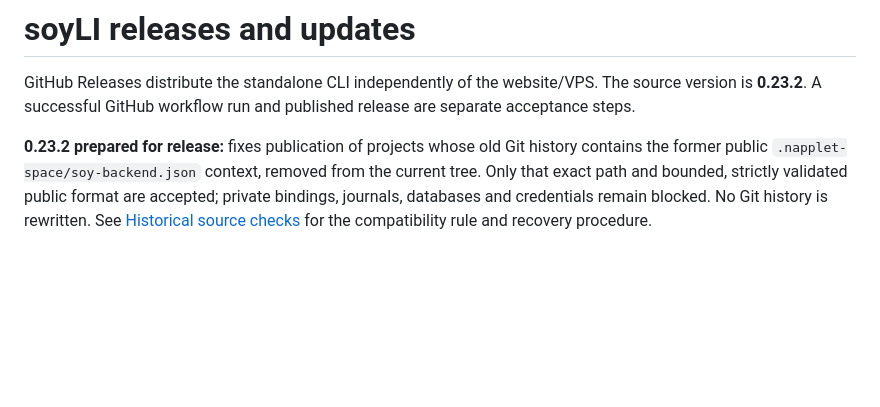
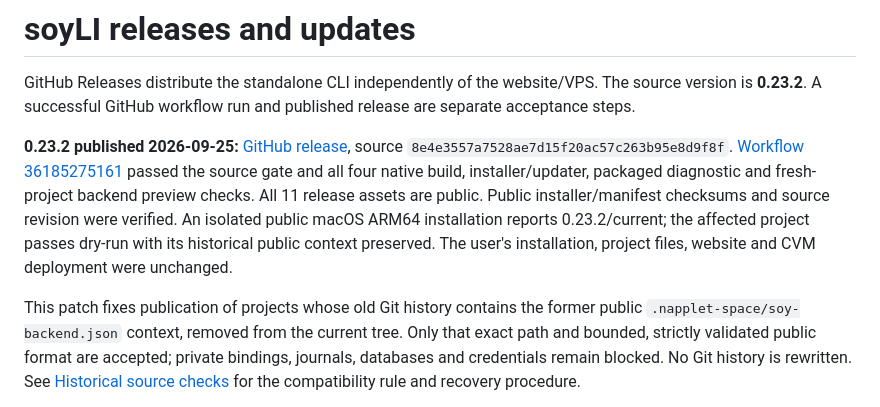
Before and after one commit to zeSchlausKwab/napplet-soy, a Markdown page: docs/CLI-RELEASES.md, the part around the change. GitHub-like rendering; blank space fills up the shorter version.

Commit message:
Record verified soyLI 0.23.2 release

```diff
--- a/docs/CLI-RELEASES.md
+++ b/docs/CLI-RELEASES.md
@@ -4,7 +4,18 @@ GitHub Releases distribute the standalone CLI independently of the website/VPS.
 The source version is **0.23.2**. A successful GitHub workflow run and published
 release are separate acceptance steps.
 
-**0.23.2 prepared for release:** fixes publication of projects whose old Git
+**0.23.2 published 2026-09-25:**
+[GitHub release](https://github.com/zeSchlausKwab/napplet-soy/releases/tag/soyli-v0.23.2),
+source `8e4e3557a7528ae7d15f20ac57c263b95e8d9f8f`.
+[Workflow 36185275161](https://github.com/zeSchlausKwab/napplet-soy/actions/runs/36185275161)
+passed the source gate and all four native build, installer/updater, packaged
+diagnostic and fresh-project backend preview checks. All 11 release assets are
+public. Public installer/manifest checksums and source revision were verified.
+An isolated public macOS ARM64 installation reports 0.23.2/current; the affected
+project passes dry-run with its historical public context preserved. The user's
+installation, project files, website and CVM deployment were unchanged.
+
+This patch fixes publication of projects whose old Git
 history contains the former public `.napplet-space/soy-backend.json` context,
 removed from the current tree. Only that exact path and bounded, strictly validated
 public format are accepted; private bindings, journals, databases and credentials
```
